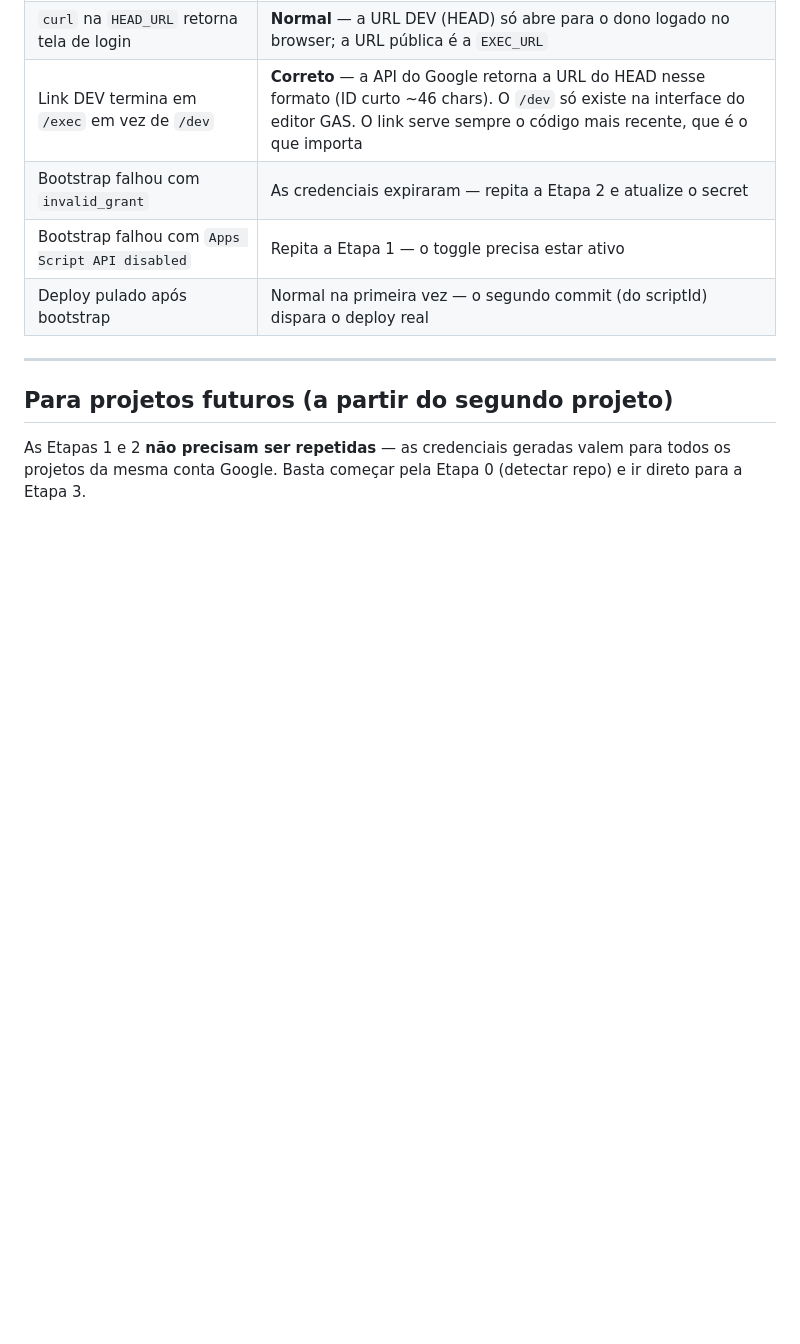
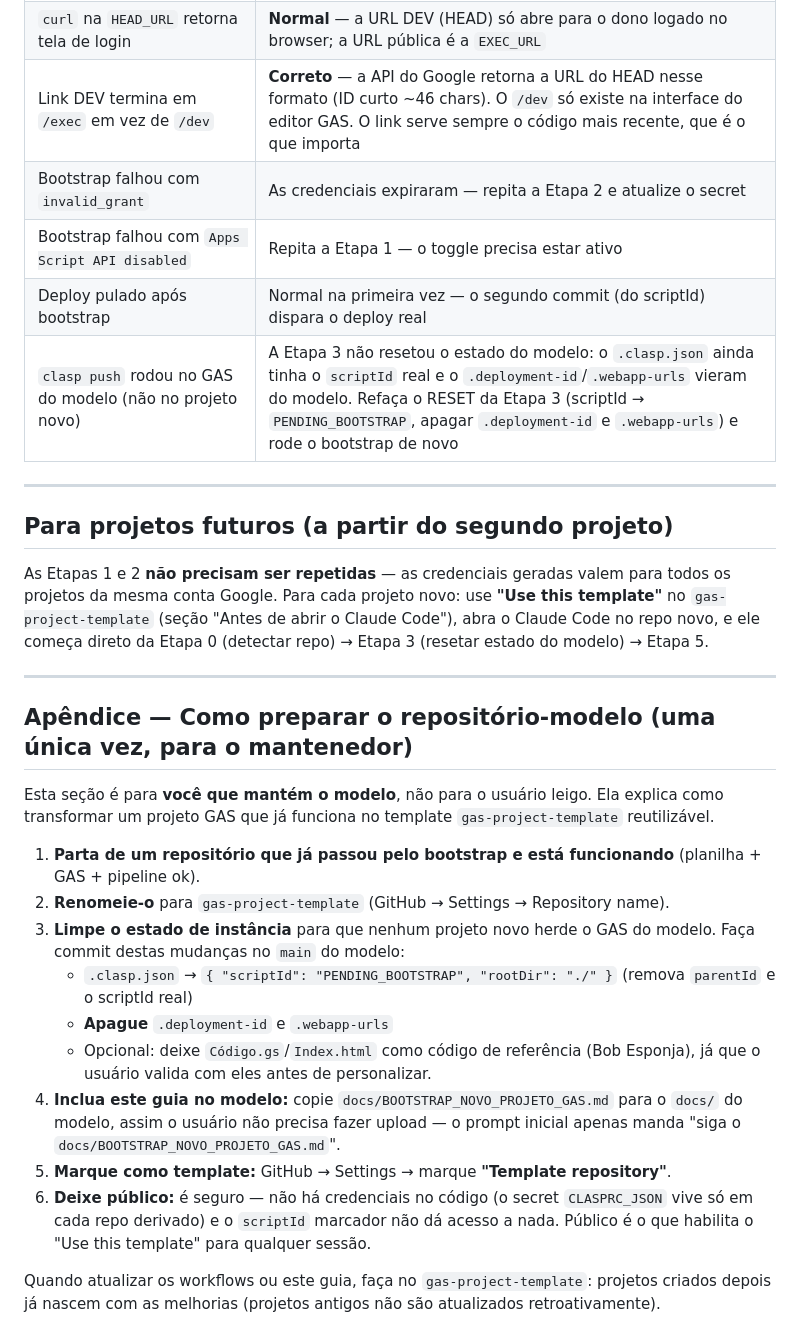
Before and after one commit to brunotrolo/ControleDeOpcoes, a Markdown page: docs/BOOTSTRAP_NOVO_PROJETO_GAS.md, the part around one of its changes. Rendered like a GitHub page; blank space fills up the shorter version.

```diff
--- a/docs/BOOTSTRAP_NOVO_PROJETO_GAS.md
+++ b/docs/BOOTSTRAP_NOVO_PROJETO_GAS.md
@@ -1111,9 +1138,45 @@ Você trabalha aqui comigo no Claude Code. Toda vez que eu fizer uma mudança e
 | Bootstrap falhou com `invalid_grant` | As credenciais expiraram — repita a Etapa 2 e atualize o secret |
 | Bootstrap falhou com `Apps Script API disabled` | Repita a Etapa 1 — o toggle precisa estar ativo |
 | Deploy pulado após bootstrap | Normal na primeira vez — o segundo commit (do scriptId) dispara o deploy real |
+| `clasp push` rodou no GAS do modelo (não no projeto novo) | A Etapa 3 não resetou o estado do modelo: o `.clasp.json` ainda tinha o `scriptId` real e o `.deployment-id`/`.webapp-urls` vieram do modelo. Refaça o RESET da Etapa 3 (scriptId → `PENDING_BOOTSTRAP`, apagar `.deployment-id` e `.webapp-urls`) e rode o bootstrap de novo |
 
 ---
 
 ## Para projetos futuros (a partir do segundo projeto)
 
-As Etapas 1 e 2 **não precisam ser repetidas** — as credenciais geradas valem para todos os projetos da mesma conta Google. Basta começar pela Etapa 0 (detectar repo) e ir direto para a Etapa 3.
+As Etapas 1 e 2 **não precisam ser repetidas** — as credenciais geradas valem
+para todos os projetos da mesma conta Google. Para cada projeto novo: use
+**"Use this template"** no `gas-project-template` (seção "Antes de abrir o
+Claude Code"), abra o Claude Code no repo novo, e ele começa direto da Etapa 0
+(detectar repo) → Etapa 3 (resetar estado do modelo) → Etapa 5.
+
+---
+
+## Apêndice — Como preparar o repositório-modelo (uma única vez, para o mantenedor)
+
+Esta seção é para **você que mantém o modelo**, não para o usuário leigo. Ela
+explica como transformar um projeto GAS que já funciona no template
+`gas-project-template` reutilizável.
+
+1. **Parta de um repositório que já passou pelo bootstrap e está funcionando**
+   (planilha + GAS + pipeline ok).
+2. **Renomeie-o** para `gas-project-template` (GitHub → Settings → Repository name).
+3. **Limpe o estado de instância** para que nenhum projeto novo herde o GAS do
+   modelo. Faça commit destas mudanças no `main` do modelo:
+   - `.clasp.json` → `{ "scriptId": "PENDING_BOOTSTRAP", "rootDir": "./" }`
+     (remova `parentId` e o scriptId real)
+   - **Apague** `.deployment-id` e `.webapp-urls`
+   - Opcional: deixe `Código.gs`/`Index.html` como código de referência (Bob
+     Esponja), já que o usuário valida com eles antes de personalizar.
+4. **Inclua este guia no modelo:** copie `docs/BOOTSTRAP_NOVO_PROJETO_GAS.md`
+   para o `docs/` do modelo, assim o usuário não precisa fazer upload — o
+   prompt inicial apenas manda "siga o `docs/BOOTSTRAP_NOVO_PROJETO_GAS.md`".
+5. **Marque como template:** GitHub → Settings → marque **"Template repository"**.
+6. **Deixe público:** é seguro — não há credenciais no código (o secret
+   `CLASPRC_JSON` vive só em cada repo derivado) e o `scriptId` marcador não dá
+   acesso a nada. Público é o que habilita o "Use this template" para qualquer
+   sessão.
+
+Quando atualizar os workflows ou este guia, faça no `gas-project-template`:
+projetos criados depois já nascem com as melhorias (projetos antigos não são
+atualizados retroativamente).
```
Also changed, not shown: other parts of docs/BOOTSTRAP_NOVO_PROJETO_GAS.md (+56 -29 lines).
